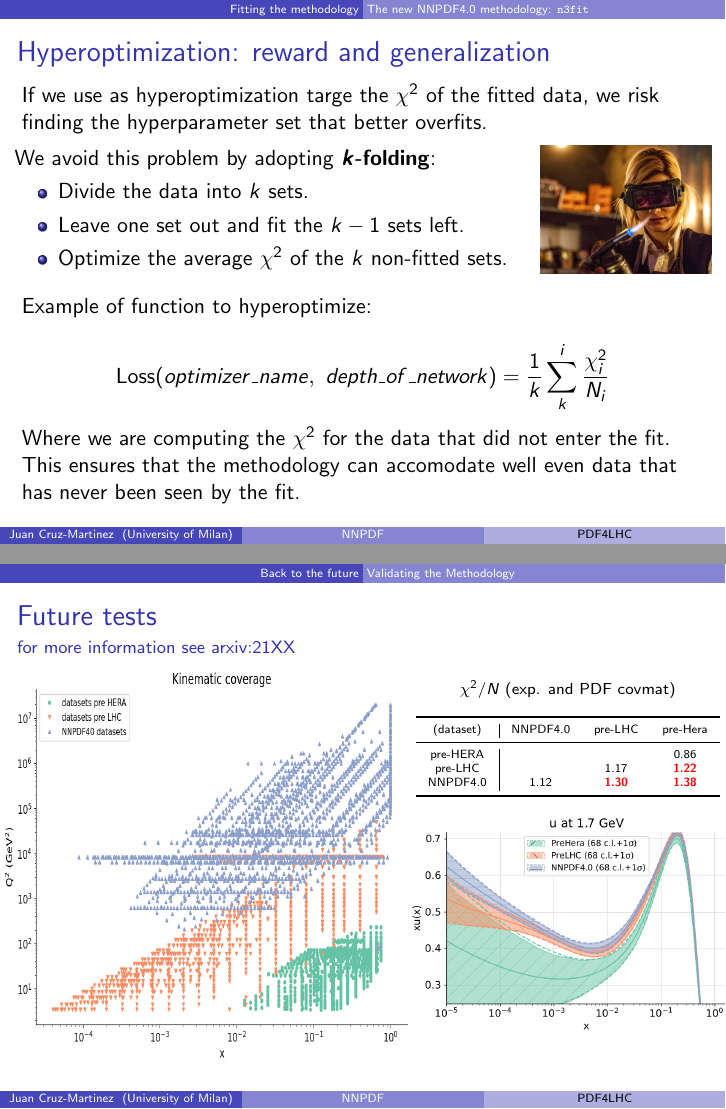
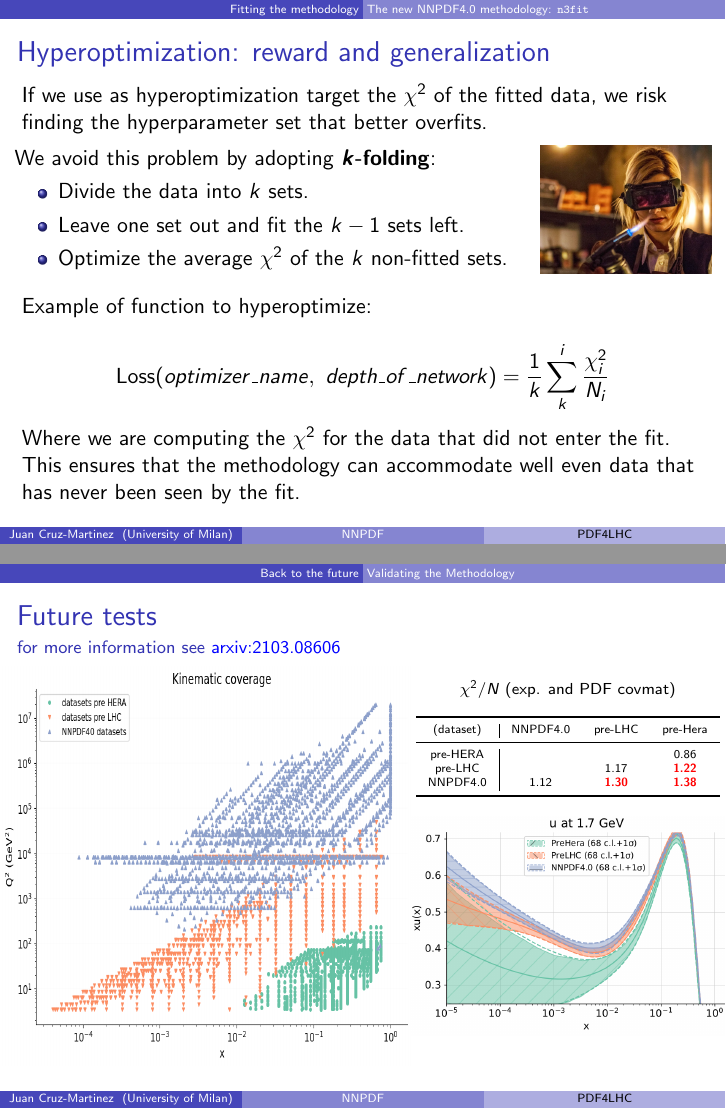
Before and after one commit to wilsonmr/pdf4lhctalk21, LaTeX slides (talk.tex, which reads juan_future_hyperopt/future.tex, juan_future_hyperopt/hyperopt.tex): pages 15 and 24 of 56, joined at a grey line. Compiled offline with pdfLaTeX.

Commit message:
add arxiv number for future tests, some typos

```diff
--- a/juan_future_hyperopt/future.tex
+++ b/juan_future_hyperopt/future.tex
@@ -47,7 +47,7 @@
 \end{frame}
 
 
-\begin{frame}{Future tests}{for more information see arxiv:21XX}
+\begin{frame}{Future tests}{for more information see \href{https://arxiv.org/pdf/2103.08606.pdf}{\color{blue} arxiv:2103.08606}}
 
     \begin{columns}
         \column{0.60\linewidth}
--- a/juan_future_hyperopt/hyperopt.tex
+++ b/juan_future_hyperopt/hyperopt.tex
@@ -72,7 +72,7 @@
 
 \begin{frame}
     \frametitle{Hyperoptimization: reward and generalization}
-    If we use as hyperoptimization targe the $\chi^{2}$ of the fitted data, we risk finding the hyperparameter set that
+    If we use as hyperoptimization target the $\chi^{2}$ of the fitted data, we risk finding the hyperparameter set that
     better overfits.
 
 
@@ -100,6 +100,6 @@
     \end{equation*}
 
     Where we are computing the $\chi^{2}$ for the data that did not enter the fit. This ensures that the methodology
-    can accomodate well even data that has never been seen by the fit.
+    can accommodate well even data that has never been seen by the fit.
 
 \end{frame}
```
Also changed, not shown: juan_future_hyperopt/future.tex (2 more changed lines), juan_future_hyperopt/hyperopt.tex (2 more changed lines).
